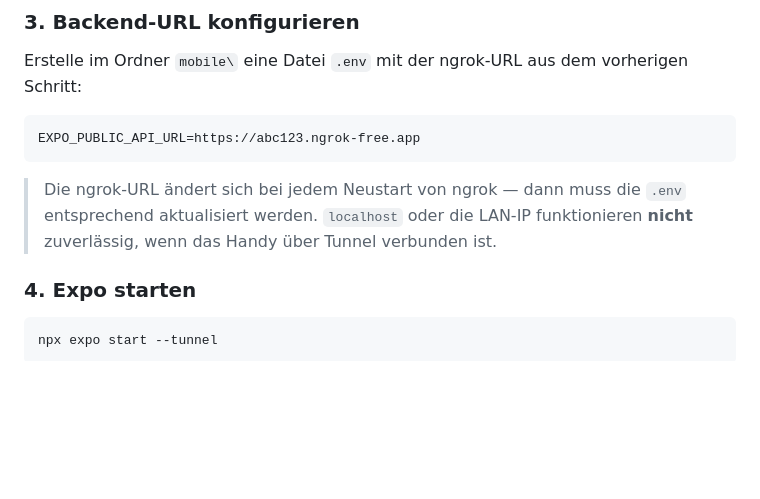
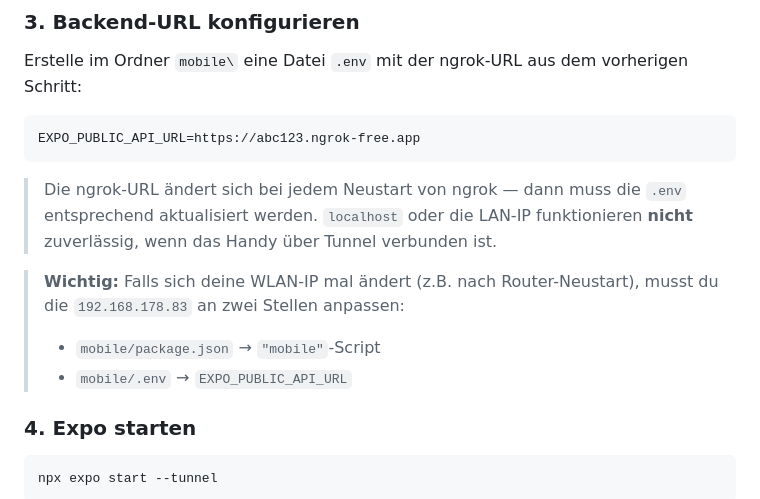
Before and after one commit to LoA-dr07/kai, a Markdown page: README.md, the part around the change. GitHub-like rendering; blank space fills up the shorter version.

Commit message:
docs: add note about updating WiFi IP in two places
https://claude.ai/code/session_01JNMwfA8Xmq7XCFc3CiHqC5

````diff
--- a/README.md
+++ b/README.md
@@ -109,6 +109,10 @@ EXPO_PUBLIC_API_URL=https://abc123.ngrok-free.app
 > Die ngrok-URL ändert sich bei jedem Neustart von ngrok — dann muss die `.env` entsprechend aktualisiert werden.
 > `localhost` oder die LAN-IP funktionieren **nicht** zuverlässig, wenn das Handy über Tunnel verbunden ist.
 
+> **Wichtig:** Falls sich deine WLAN-IP mal ändert (z.B. nach Router-Neustart), musst du die `192.168.178.83` an zwei Stellen anpassen:
+> - `mobile/package.json` → `"mobile"`-Script
+> - `mobile/.env` → `EXPO_PUBLIC_API_URL`
+
 ### 4. Expo starten
 
 ```powershell
````
